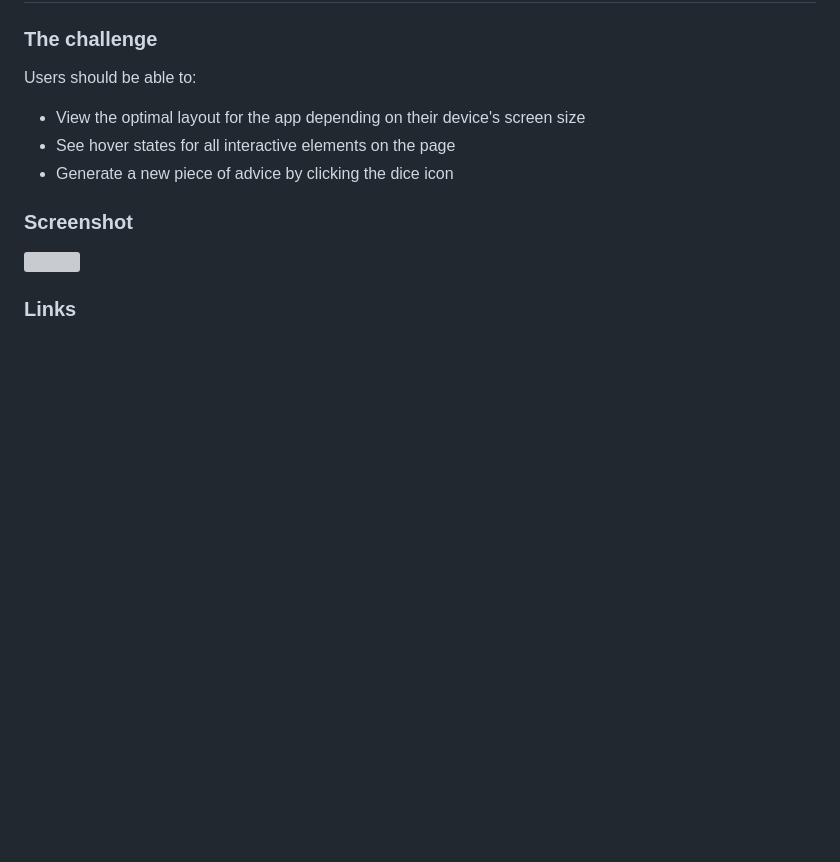
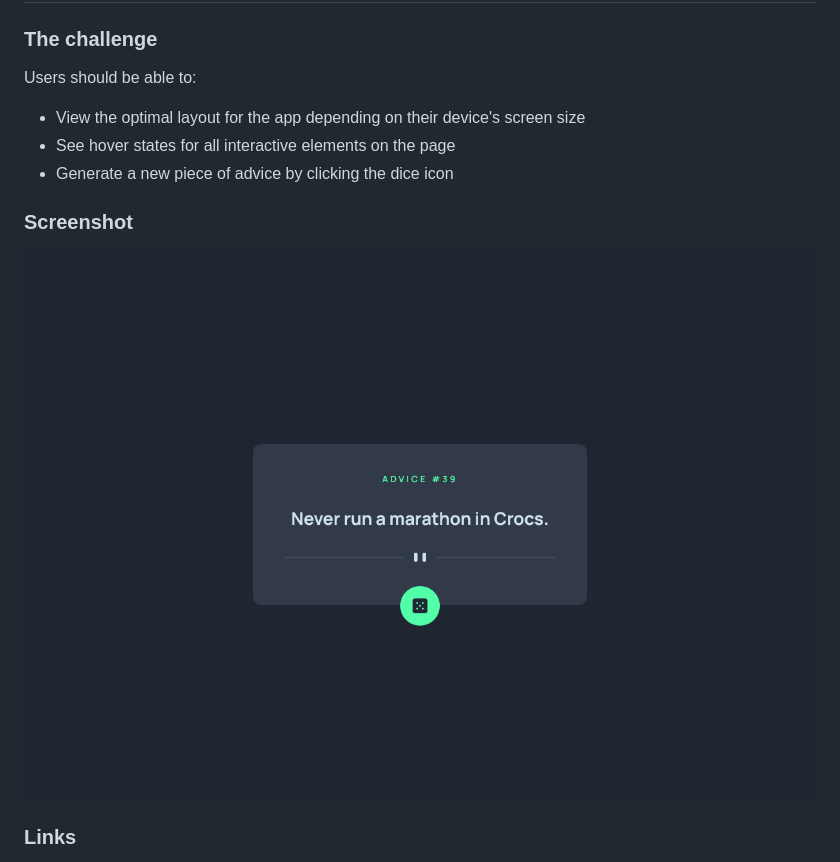
Before and after one commit to gguilhermelopes/front-end-mentor-advice-generator-app, a Markdown page: README.md, the part around the change printed below. Drawn GitHub-style; pictures changed too: images/screenshot.jpg (added); blank space fills up the shorter version; grey boxes are pictures that could not be loaded.

```diff
--- a/README.md
+++ b/README.md
@@ -24,7 +24,7 @@ Users should be able to:
 
 ### Screenshot
 
-![](./screenshot.jpg)
+![](./images/screenshot.jpg)
 
 ### Links
 
```
Also changed, not shown: other parts of README.md (+2 -2 lines).
